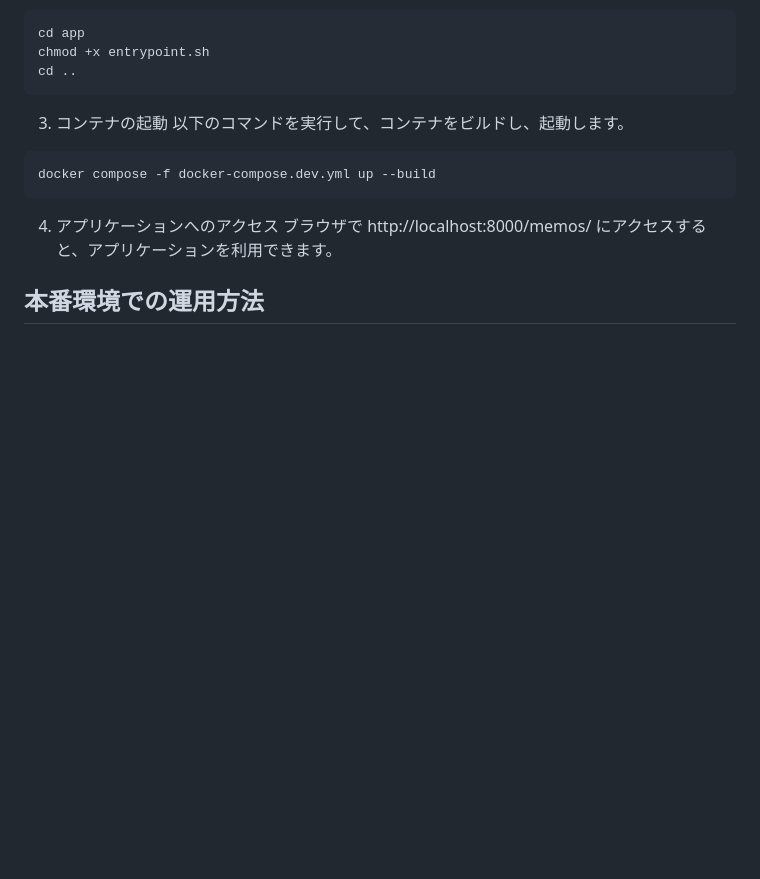
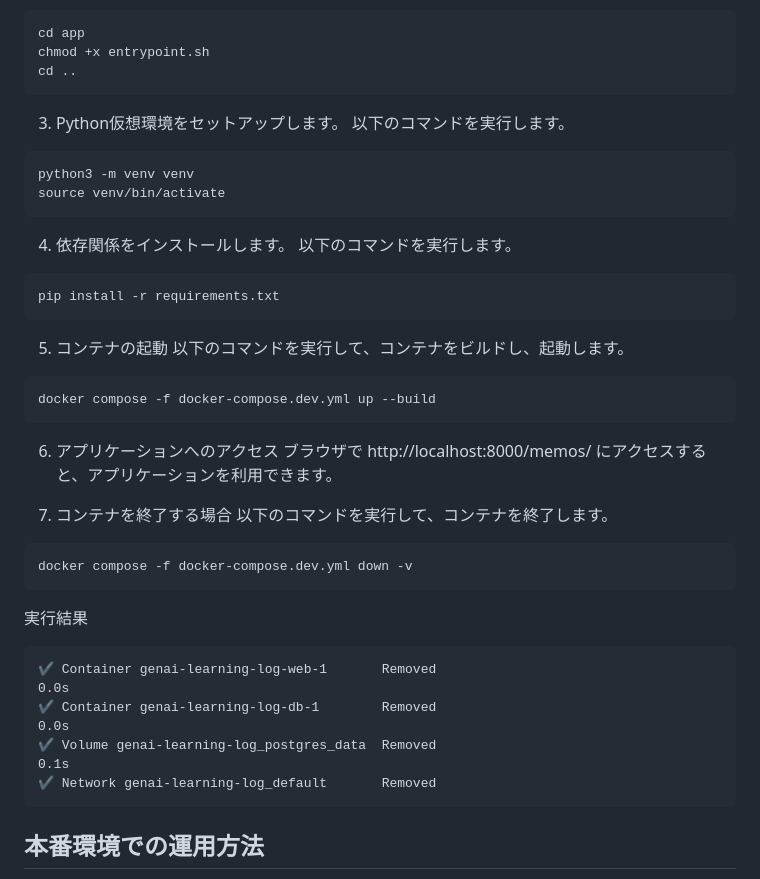
Before and after one commit to kolinz/GenAI-Learning-Log, a Markdown page: README.md, the part around the change. GitHub-like rendering; blank space fills up the shorter version.

Commit message:
docs: Update README with setup instructions

````diff
--- a/README.md
+++ b/README.md
@@ -52,14 +52,40 @@ chmod +x entrypoint.sh
 cd ..
 ```
 
-3. コンテナの起動
+3. Python仮想環境をセットアップします。
+以下のコマンドを実行します。
+```
+python3 -m venv venv
+source venv/bin/activate
+```
+
+4. 依存関係をインストールします。
+以下のコマンドを実行します。
+```
+pip install -r requirements.txt
+```
+
+5. コンテナの起動
 以下のコマンドを実行して、コンテナをビルドし、起動します。
 ```
 docker compose -f docker-compose.dev.yml up --build
 ```
 
-4. アプリケーションへのアクセス
+6. アプリケーションへのアクセス
 ブラウザで http://localhost:8000/memos/ にアクセスすると、アプリケーションを利用できます。
+
+7. コンテナを終了する場合
+以下のコマンドを実行して、コンテナを終了します。
+```
+docker compose -f docker-compose.dev.yml down -v
+```
+実行結果
+```
+✔ Container genai-learning-log-web-1       Removed                                                                0.0s
+✔ Container genai-learning-log-db-1        Removed                                                                0.0s
+✔ Volume genai-learning-log_postgres_data  Removed                                                                0.1s
+✔ Network genai-learning-log_default       Removed
+```
 
 ## 本番環境での運用方法
 この手順では、Nginxをリバースプロキシとして使用し、GunicornでDjangoアプリケーションを動かします。
````
